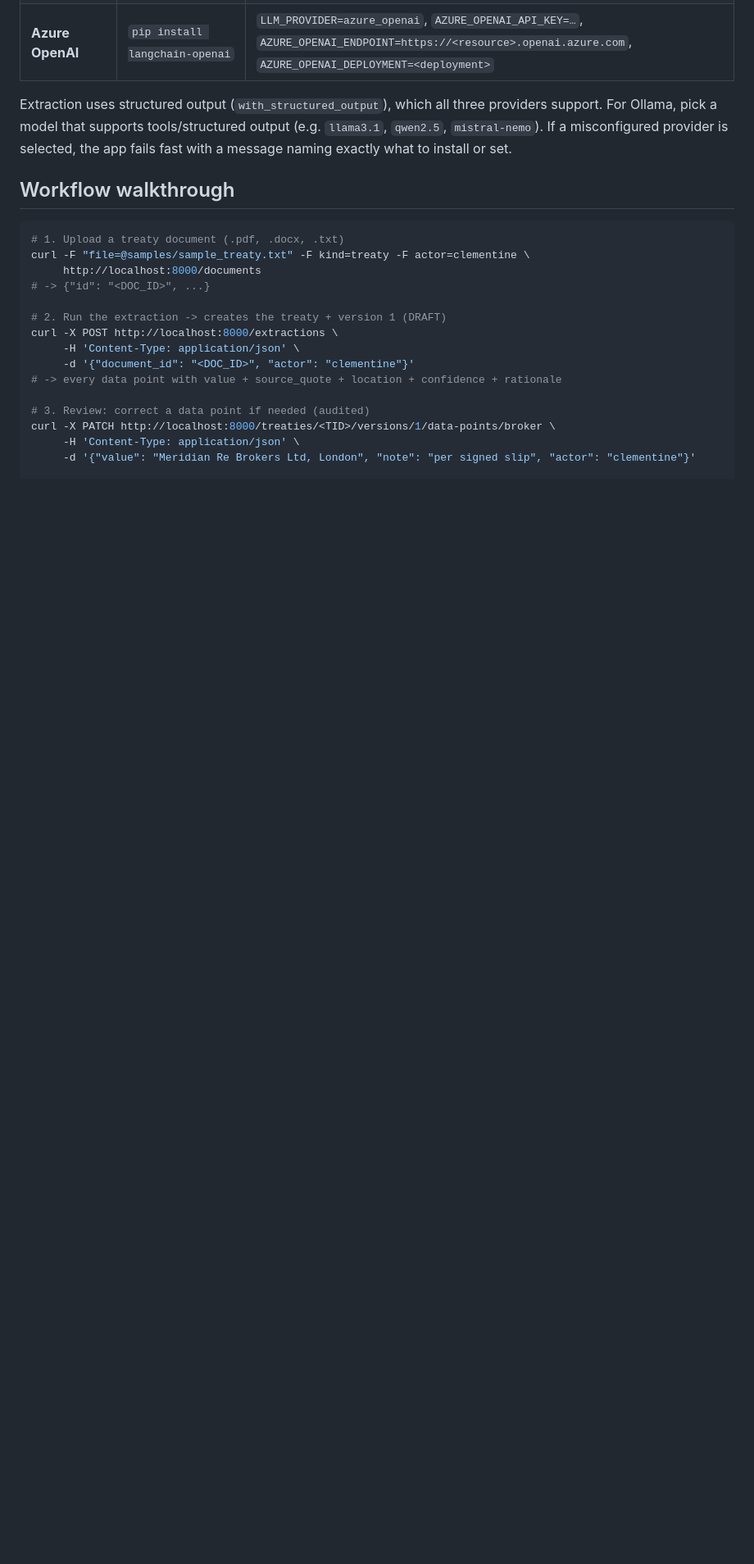
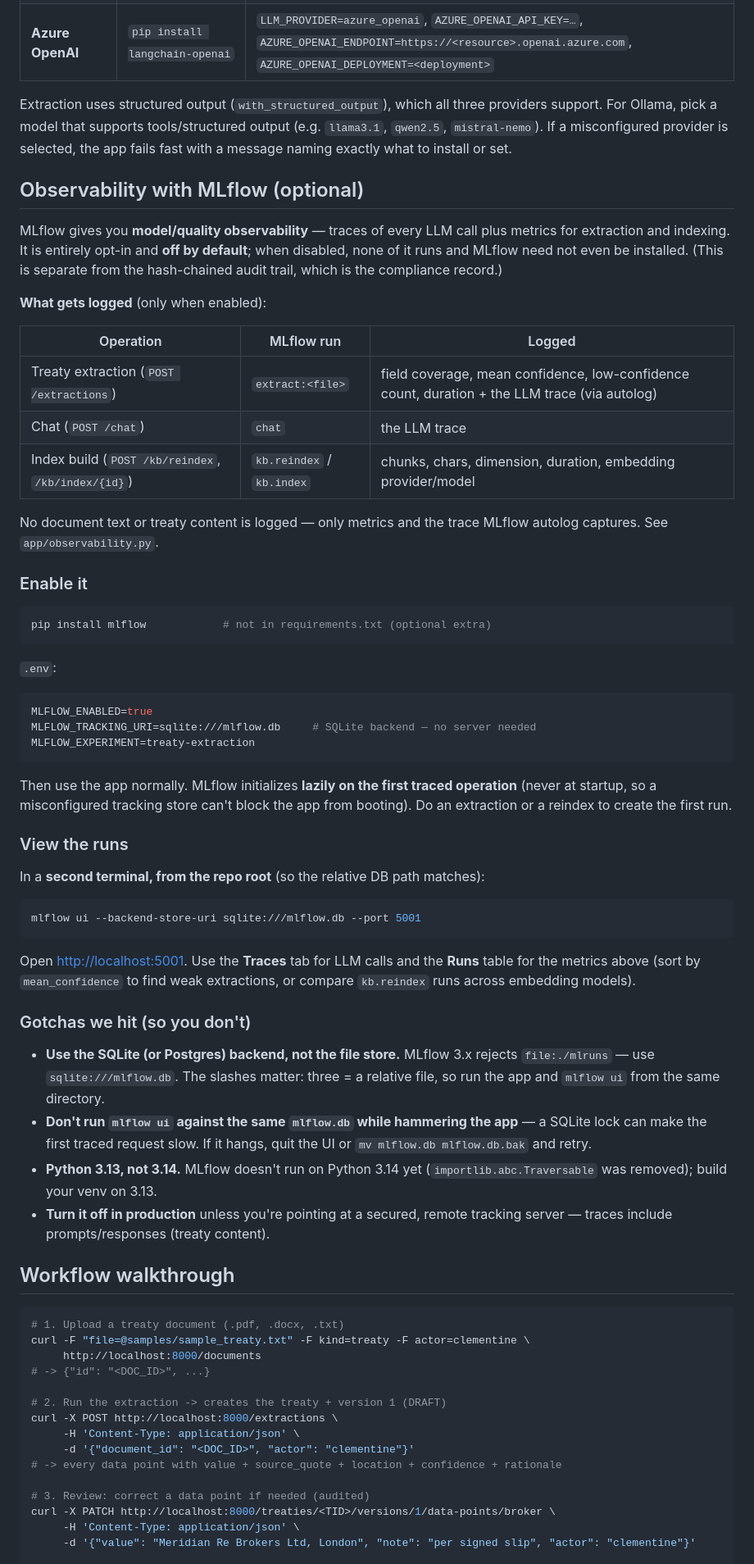
Before and after one commit to mikanribu/ReIn, a Markdown page: README.md, the part around the change. Shown at 82% size. Drawn GitHub-style; blank space fills up the shorter version.

Commit message:
docs: add MLflow observability section to README
How to enable (opt-in, off by default), what gets logged (extraction quality,
index metrics, LLM traces — no treaty content), how to view runs, and the
gotchas we hit (SQLite backend not file store, lazy init so startup never
blocks, don't lock mlflow.db with the UI, Python 3.13 not 3.14).

Co-Authored-By: Claude Opus 4.8 <noreply@anthropic.com>
Claude-Session: https://claude.ai/code/session_017vESmFGNHL9VRS2dKBauVA

````diff
--- a/README.md
+++ b/README.md
@@ -116,6 +116,63 @@ output (e.g. `llama3.1`, `qwen2.5`, `mistral-nemo`). If a misconfigured
 provider is selected, the app fails fast with a message naming exactly what to
 install or set.
 
+## Observability with MLflow (optional)
+
+MLflow gives you **model/quality observability** — traces of every LLM call plus
+metrics for extraction and indexing. It is entirely opt-in and **off by
+default**; when disabled, none of it runs and MLflow need not even be installed.
+(This is separate from the hash-chained audit trail, which is the compliance
+record.)
+
+**What gets logged** (only when enabled):
+
+| Operation | MLflow run | Logged |
+|---|---|---|
+| Treaty extraction (`POST /extractions`) | `extract:<file>` | field coverage, mean confidence, low-confidence count, duration + the LLM trace (via autolog) |
+| Chat (`POST /chat`) | `chat` | the LLM trace |
+| Index build (`POST /kb/reindex`, `/kb/index/{id}`) | `kb.reindex` / `kb.index` | chunks, chars, dimension, duration, embedding provider/model |
+
+No document text or treaty content is logged — only metrics and the trace MLflow
+autolog captures. See `app/observability.py`.
+
+### Enable it
+
+```bash
+pip install mlflow            # not in requirements.txt (optional extra)
+```
+`.env`:
+```bash
+MLFLOW_ENABLED=true
+MLFLOW_TRACKING_URI=sqlite:///mlflow.db     # SQLite backend — no server needed
+MLFLOW_EXPERIMENT=treaty-extraction
+```
+Then use the app normally. MLflow initializes **lazily on the first traced
+operation** (never at startup, so a misconfigured tracking store can't block the
+app from booting). Do an extraction or a reindex to create the first run.
+
+### View the runs
+
+In a **second terminal, from the repo root** (so the relative DB path matches):
+```bash
+mlflow ui --backend-store-uri sqlite:///mlflow.db --port 5001
+```
+Open <http://localhost:5001>. Use the **Traces** tab for LLM calls and the
+**Runs** table for the metrics above (sort by `mean_confidence` to find weak
+extractions, or compare `kb.reindex` runs across embedding models).
+
+### Gotchas we hit (so you don't)
+
+- **Use the SQLite (or Postgres) backend, not the file store.** MLflow 3.x rejects
+  `file:./mlruns` — use `sqlite:///mlflow.db`. The slashes matter: three = a
+  relative file, so run the app and `mlflow ui` from the same directory.
+- **Don't run `mlflow ui` against the same `mlflow.db` while hammering the app** —
+  a SQLite lock can make the first traced request slow. If it hangs, quit the UI
+  or `mv mlflow.db mlflow.db.bak` and retry.
+- **Python 3.13, not 3.14.** MLflow doesn't run on Python 3.14 yet
+  (`importlib.abc.Traversable` was removed); build your venv on 3.13.
+- **Turn it off in production** unless you're pointing at a secured, remote
+  tracking server — traces include prompts/responses (treaty content).
+
 ## Workflow walkthrough
 
 ```bash
````
